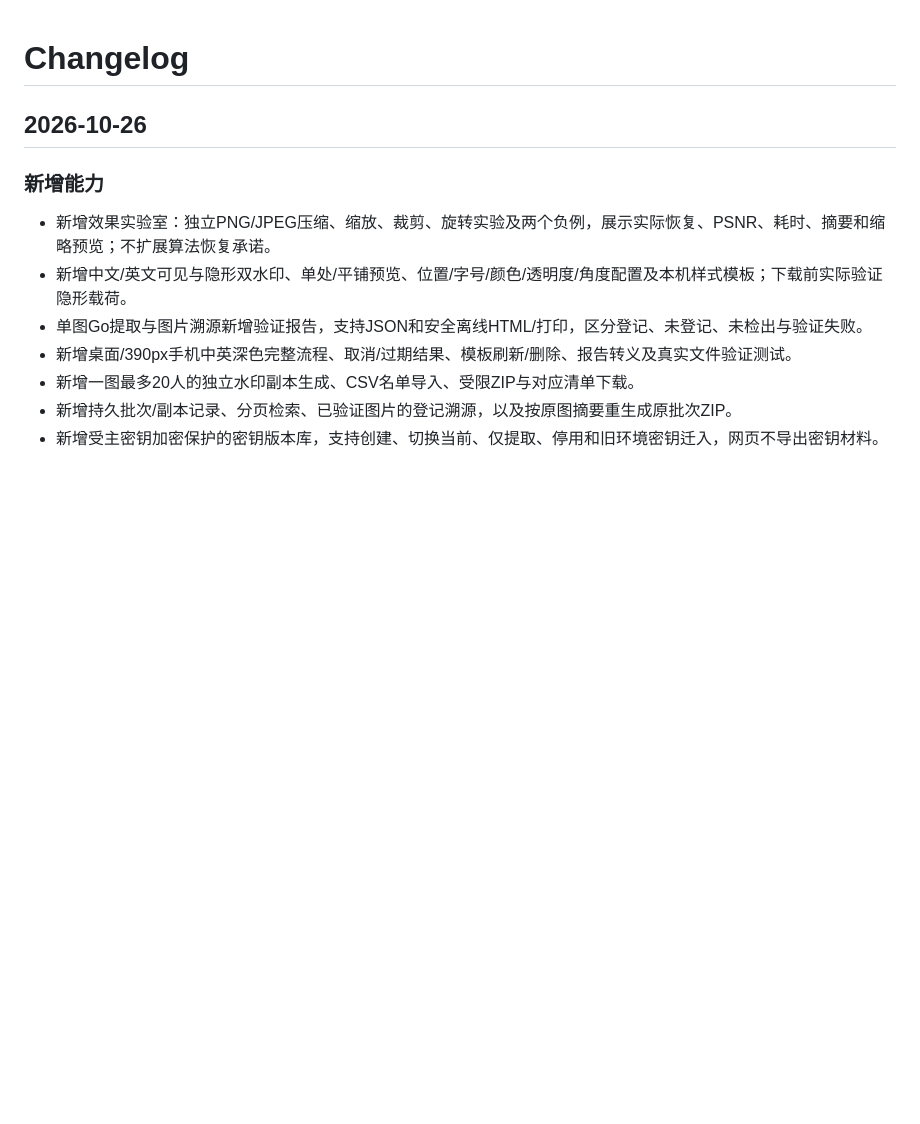
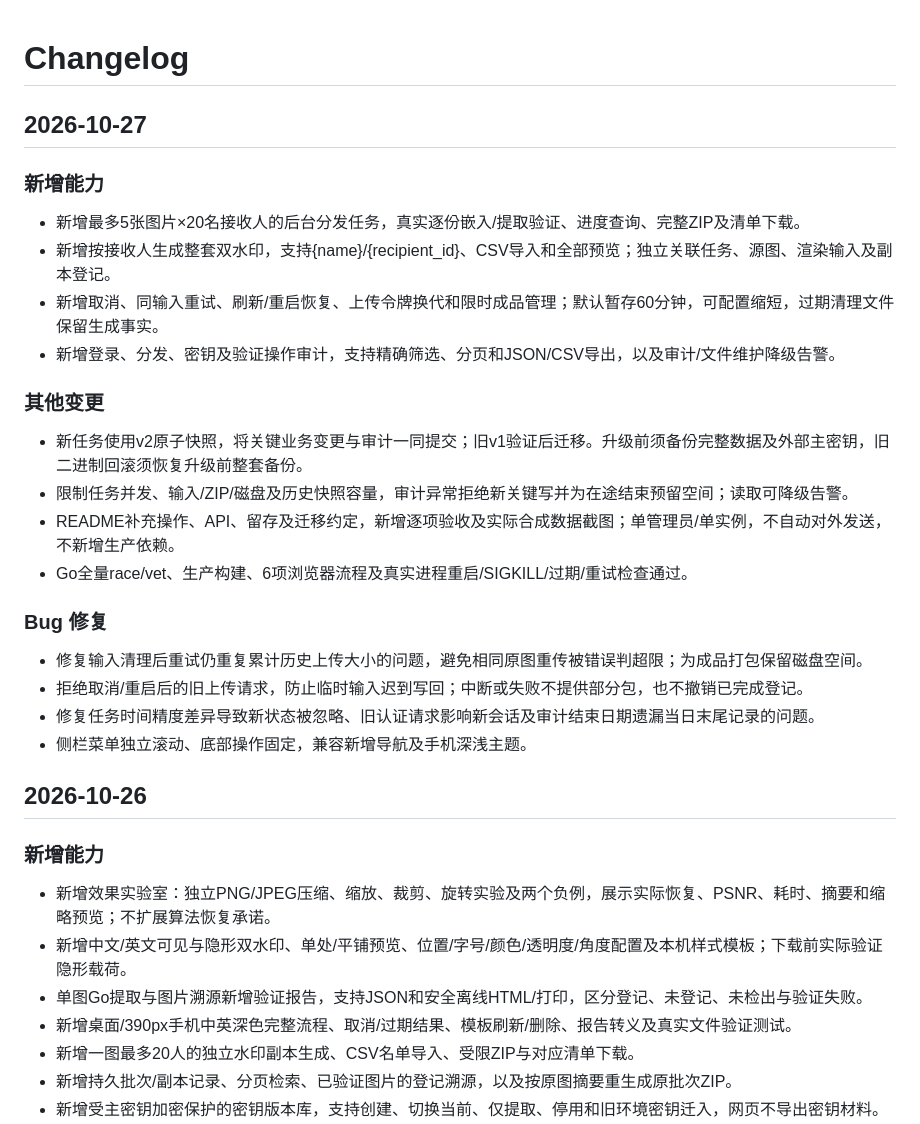
Before and after one commit to Ed1s0nZ/watermark-tool, a Markdown page: CHANGELOG.md, the part around the change. GitHub-like rendering; blank space fills up the shorter version.

Commit message:
docs: finalize delivery jobs changelog and handoff review

```diff
--- a/CHANGELOG.md
+++ b/CHANGELOG.md
@@ -1,4 +1,27 @@
 # Changelog
+
+## 2026-10-27
+
+### 新增能力
+
+- 新增最多5张图片×20名接收人的后台分发任务，真实逐份嵌入/提取验证、进度查询、完整ZIP及清单下载。
+- 新增按接收人生成整套双水印，支持{name}/{recipient_id}、CSV导入和全部预览；独立关联任务、源图、渲染输入及副本登记。
+- 新增取消、同输入重试、刷新/重启恢复、上传令牌换代和限时成品管理；默认暂存60分钟，可配置缩短，过期清理文件保留生成事实。
+- 新增登录、分发、密钥及验证操作审计，支持精确筛选、分页和JSON/CSV导出，以及审计/文件维护降级告警。
+
+### 其他变更
+
+- 新任务使用v2原子快照，将关键业务变更与审计一同提交；旧v1验证后迁移。升级前须备份完整数据及外部主密钥，旧二进制回滚须恢复升级前整套备份。
+- 限制任务并发、输入/ZIP/磁盘及历史快照容量，审计异常拒绝新关键写并为在途结束预留空间；读取可降级告警。
+- README补充操作、API、留存及迁移约定，新增逐项验收及实际合成数据截图；单管理员/单实例，不自动对外发送，不新增生产依赖。
+- Go全量race/vet、生产构建、6项浏览器流程及真实进程重启/SIGKILL/过期/重试检查通过。
+
+### Bug 修复
+
+- 修复输入清理后重试仍重复累计历史上传大小的问题，避免相同原图重传被错误判超限；为成品打包保留磁盘空间。
+- 拒绝取消/重启后的旧上传请求，防止临时输入迟到写回；中断或失败不提供部分包，也不撤销已完成登记。
+- 修复任务时间精度差异导致新状态被忽略、旧认证请求影响新会话及审计结束日期遗漏当日末尾记录的问题。
+- 侧栏菜单独立滚动、底部操作固定，兼容新增导航及手机深浅主题。
 
 ## 2026-10-26
 
```
Also changed, not shown: 1 other file.
